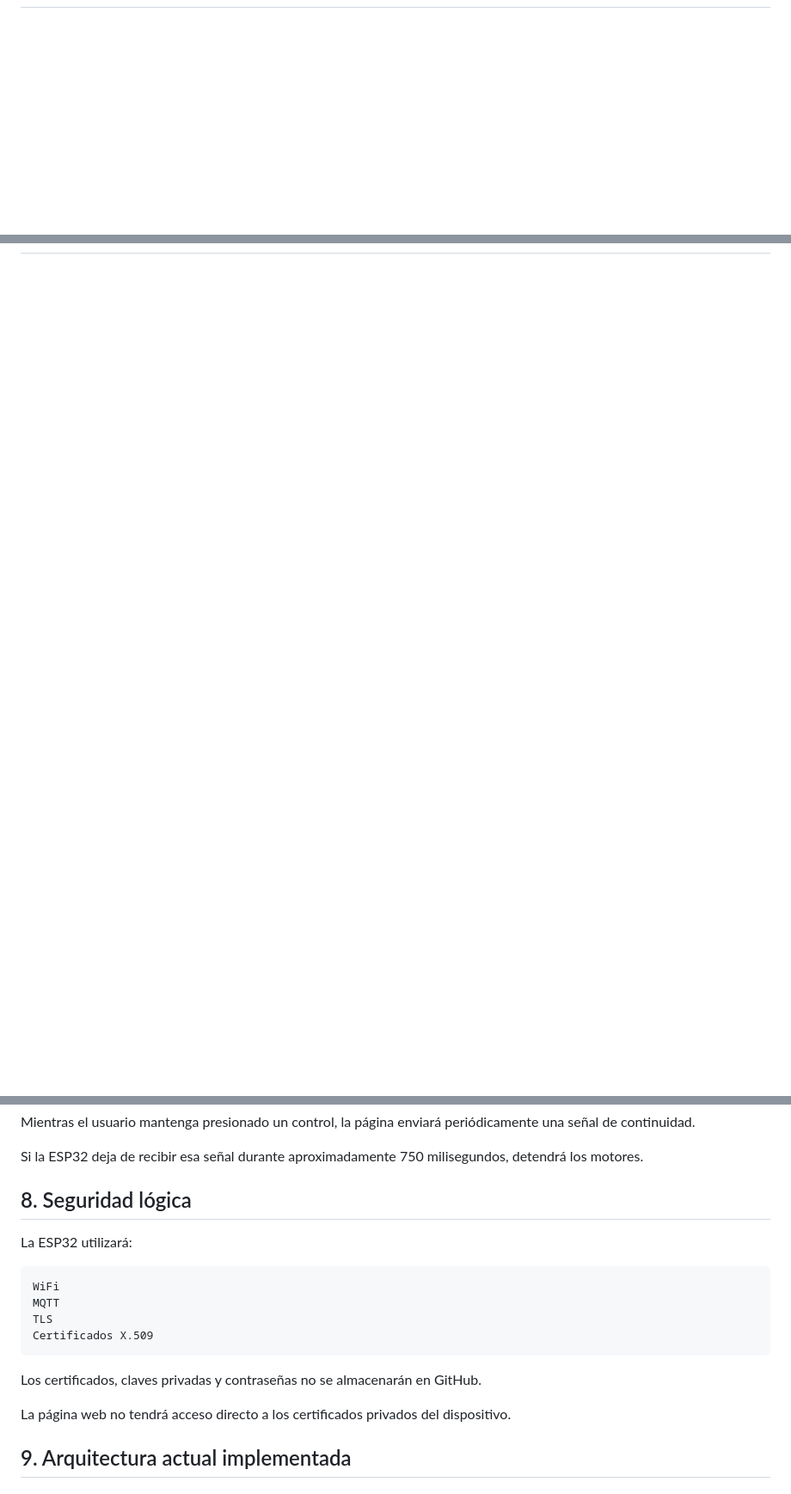
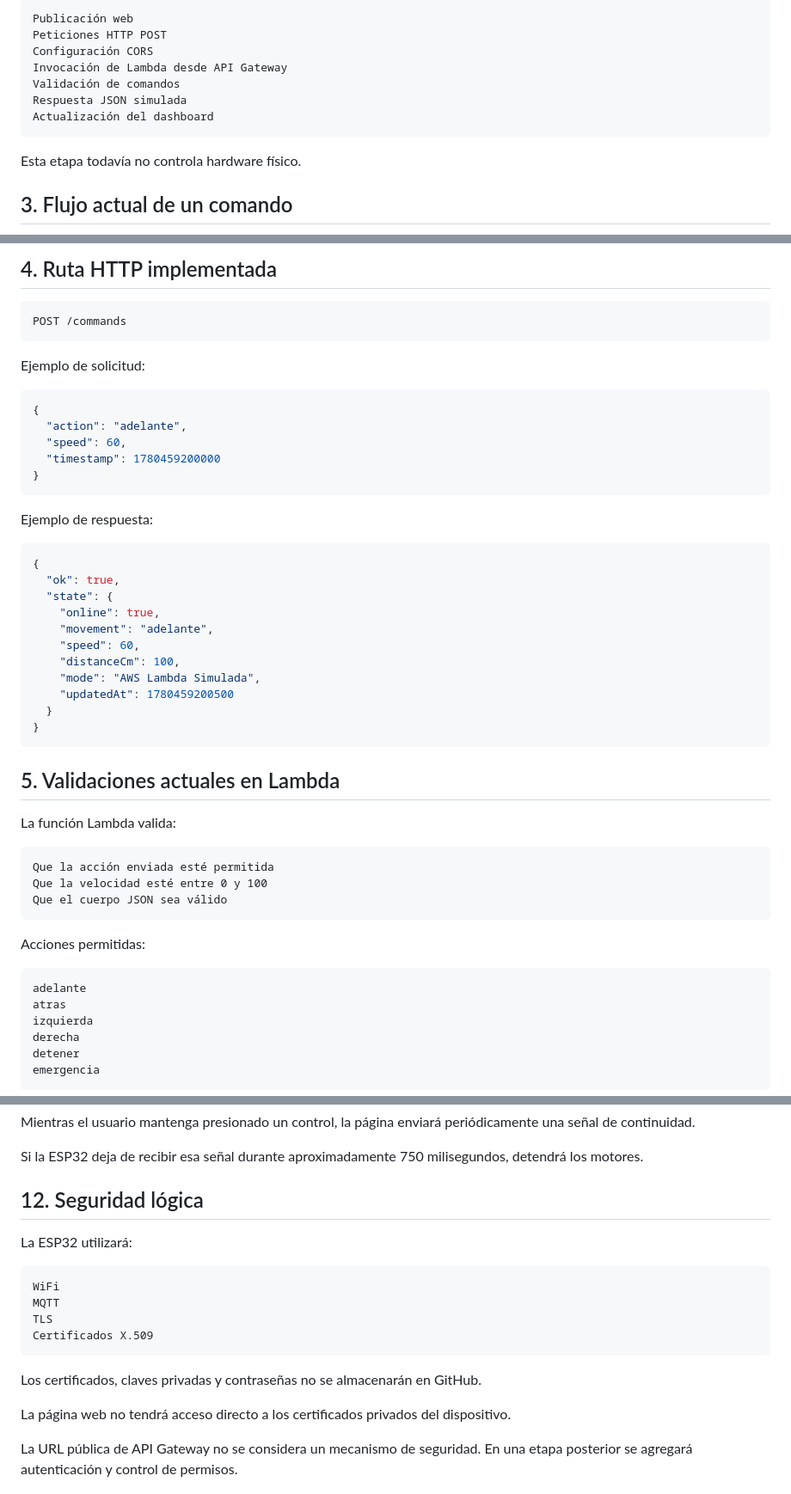
Before and after one commit to Josue-Isai-Sanchez-Santos/iot-smart-car-aws, a Markdown page: diagrams/architecture.md, 3 parts joined by grey strips. Shown at 86% size. Rendered like a GitHub page; blank space fills up the shorter version.

````diff
--- a/diagrams/architecture.md
+++ b/diagrams/architecture.md
@@ -9,0 +23,14 @@ La página se publicará mediante GitHub Pages. AWS se utilizará como intermedi
+```text
+Publicación web
+Peticiones HTTP POST
+Configuración CORS
+Invocación de Lambda desde API Gateway
+Validación de comandos
+Respuesta JSON simulada
+Actualización del dashboard
+```
+
+Esta etapa todavía no controla hardware físico.
+
+## 3. Flujo actual de un comando
+
@@ -9,0 +55,53 @@ La página se publicará mediante GitHub Pages. AWS se utilizará como intermedi
+## 4. Ruta HTTP implementada
+
+```text
+POST /commands
+```
+
+Ejemplo de solicitud:
+
+```json
+{
+  "action": "adelante",
+  "speed": 60,
+  "timestamp": 1780459200000
+}
+```
+
+Ejemplo de respuesta:
+
+```json
+{
+  "ok": true,
+  "state": {
+    "online": true,
+    "movement": "adelante",
+    "speed": 60,
+    "distanceCm": 100,
+    "mode": "AWS Lambda Simulada",
+    "updatedAt": 1780459200500
+  }
+}
+```
+
+## 5. Validaciones actuales en Lambda
+
+La función Lambda valida:
+
+```text
+Que la acción enviada esté permitida
+Que la velocidad esté entre 0 y 100
+Que el cuerpo JSON sea válido
+```
+
+Acciones permitidas:
+
+```text
+adelante
+atras
+izquierda
+derecha
+detener
+emergencia
+```
+
@@ -107,7 +209,7 @@ Mientras el usuario mantenga presionado un control, la página enviará periódi
 
 Si la ESP32 deja de recibir esa señal durante aproximadamente 750 milisegundos, detendrá los motores.
 
-## 8. Seguridad lógica
+## 12. Seguridad lógica
 
 La ESP32 utilizará:
 
@@ -122,5 +224,5 @@ Los certificados, claves privadas y contraseñas no se almacenarán en GitHub.
 
 La página web no tendrá acceso directo a los certificados privados del dispositivo.
 
-## 9. Arquitectura actual implementada
+La URL pública de API Gateway no se considera un mecanismo de seguridad. En una etapa posterior se agregará autenticación y control de permisos.
 
````
Also changed, not shown: other parts of diagrams/architecture.md (+65 -52 lines), README.md (+85 -12 lines).
